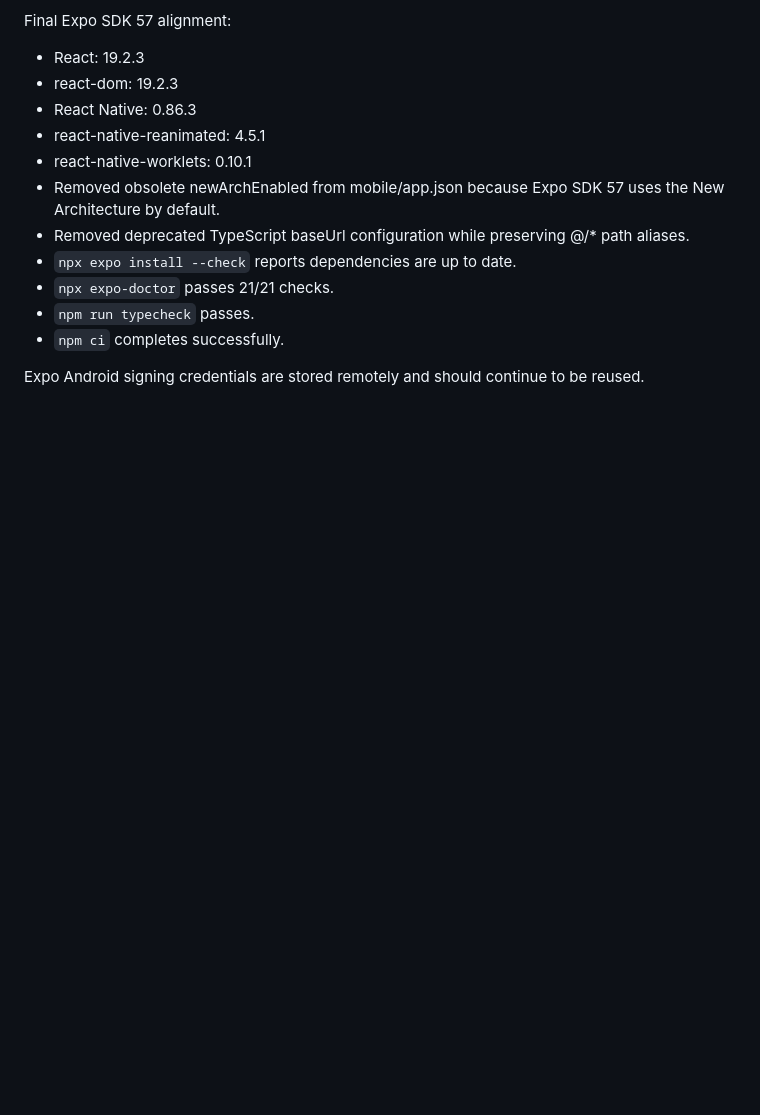
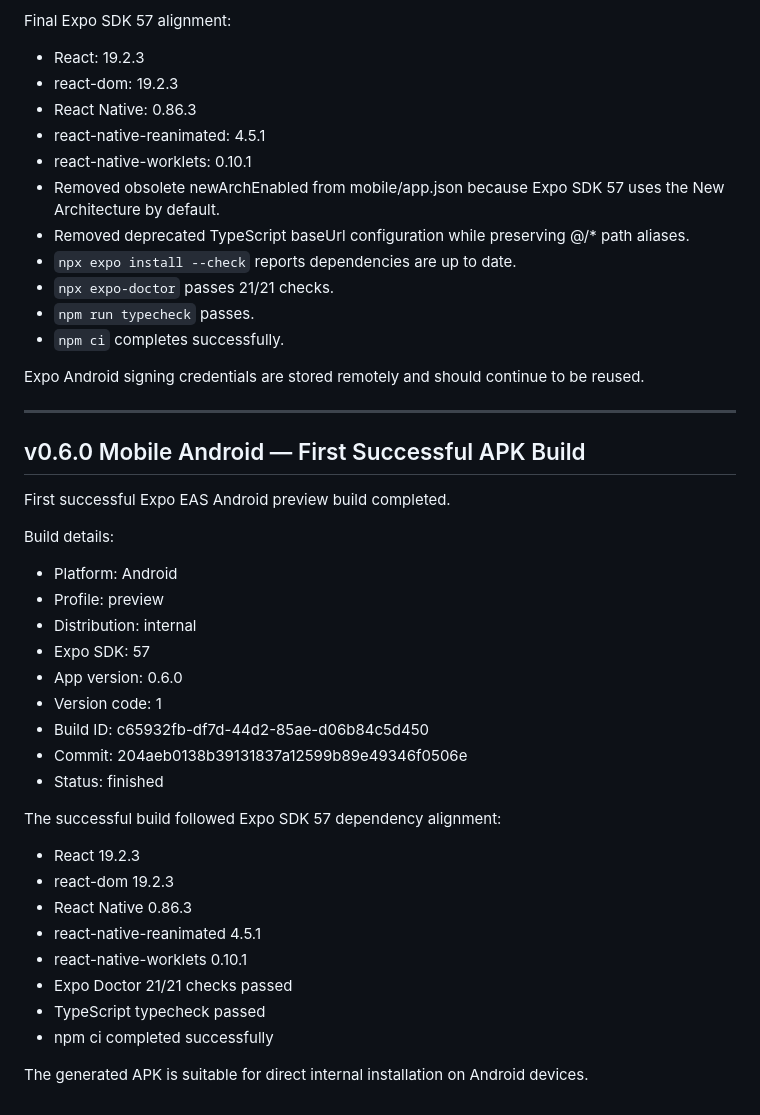
Before and after one commit to ajaydkulkarni/edekhbhal, a Markdown page: PROJECT-CONTEXT.md, the part around the change. Rendered like a GitHub page; blank space fills up the shorter version.

Commit message:
Record first successful Android APK build

```diff
--- a/PROJECT-CONTEXT.md
+++ b/PROJECT-CONTEXT.md
@@ -1987,3 +1987,32 @@ Final Expo SDK 57 alignment:
 - `npm ci` completes successfully.
 
 Expo Android signing credentials are stored remotely and should continue to be reused.
+
+---
+
+## v0.6.0 Mobile Android — First Successful APK Build
+
+First successful Expo EAS Android preview build completed.
+
+Build details:
+- Platform: Android
+- Profile: preview
+- Distribution: internal
+- Expo SDK: 57
+- App version: 0.6.0
+- Version code: 1
+- Build ID: c65932fb-df7d-44d2-85ae-d06b84c5d450
+- Commit: 204aeb0138b39131837a12599b89e49346f0506e
+- Status: finished
+
+The successful build followed Expo SDK 57 dependency alignment:
+- React 19.2.3
+- react-dom 19.2.3
+- React Native 0.86.3
+- react-native-reanimated 4.5.1
+- react-native-worklets 0.10.1
+- Expo Doctor 21/21 checks passed
+- TypeScript typecheck passed
+- npm ci completed successfully
+
+The generated APK is suitable for direct internal installation on Android devices.
```
